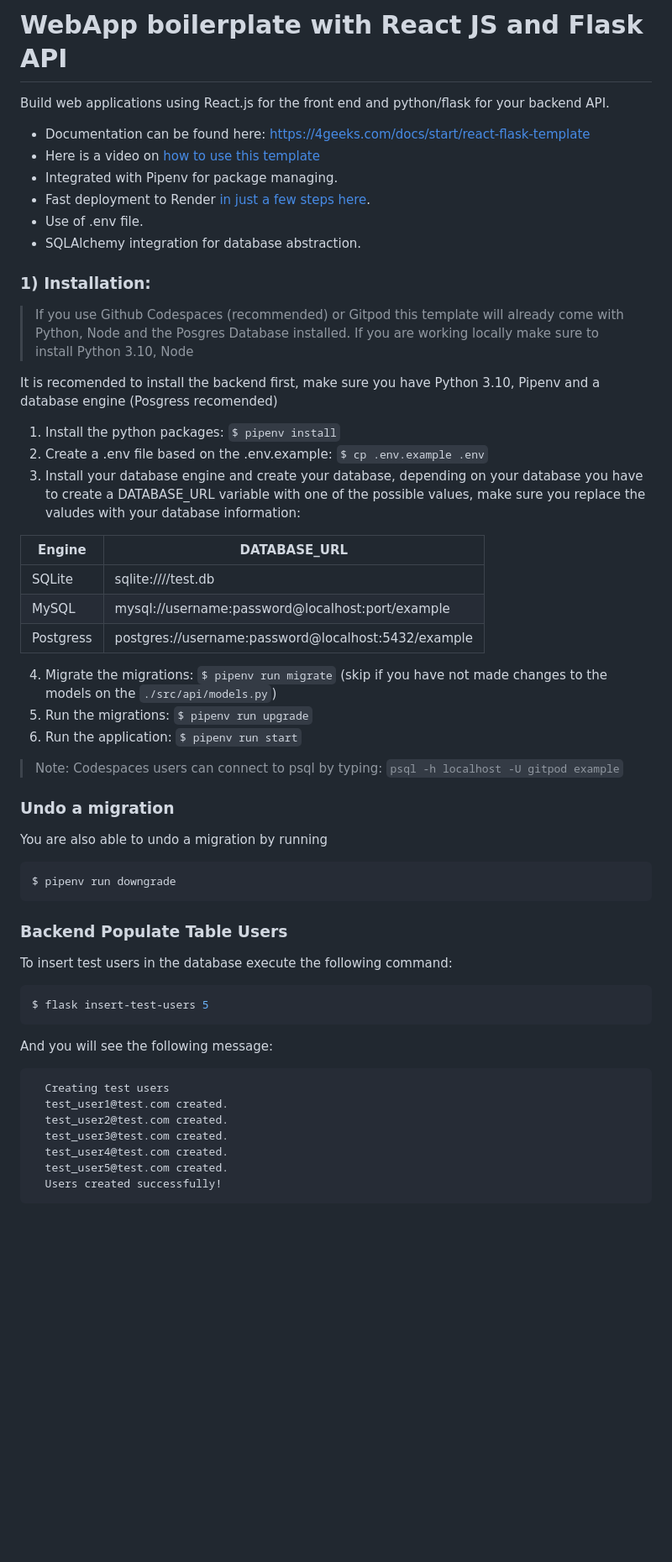
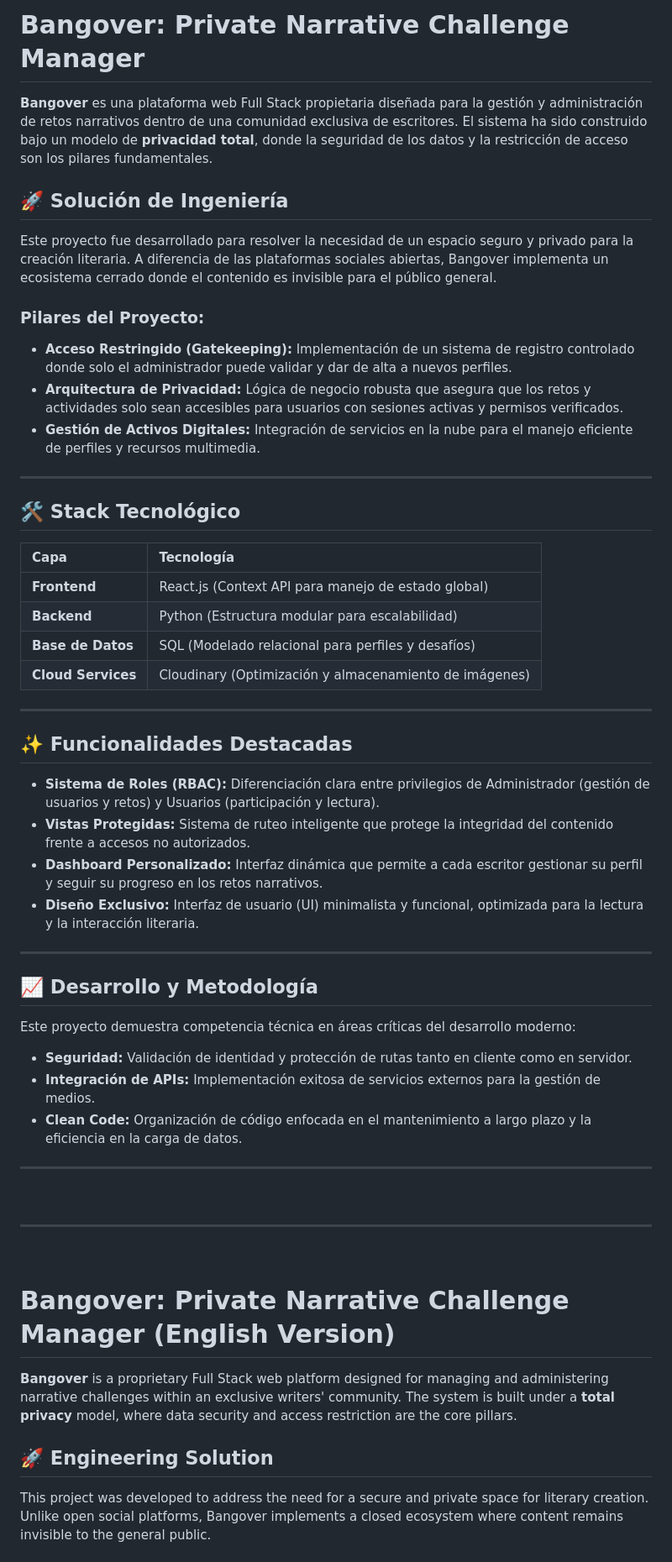
Before and after one commit to VeronikBW/Bangover, a Markdown page: README.md, the part around one of its changes. Shown at 84% size. GitHub-like rendering; blank space fills up the shorter version.

Commit message:
Revise README for Bangover project details
Updated README to reflect project name and features in Spanish and English.

````diff
--- a/README.md
+++ b/README.md
@@ -1,61 +1,54 @@
-# WebApp boilerplate with React JS and Flask API
+# Bangover: Private Narrative Challenge Manager
 
-Build web applications using React.js for the front end and python/flask for your backend API.
+**Bangover** es una plataforma web Full Stack propietaria diseñada para la gestión y administración de retos narrativos dentro de una comunidad exclusiva de escritores. El sistema ha sido construido bajo un modelo de **privacidad total**, donde la seguridad de los datos y la restricción de acceso son los pilares fundamentales.
 
-- Documentation can be found here: https://4geeks.com/docs/start/react-flask-template
-- Here is a video on [how to use this template](https://www.loom.com/share/f37c6838b3f1496c95111e515e83dd9b)
-- Integrated with Pipenv for package managing.
-- Fast deployment to Render [in just a few steps here](https://4geeks.com/docs/start/deploy-to-render-com).
-- Use of .env file.
-- SQLAlchemy integration for database abstraction.
+## 🚀 Solución de Ingeniería
+Este proyecto fue desarrollado para resolver la necesidad de un espacio seguro y privado para la creación literaria. A diferencia de las plataformas sociales abiertas, Bangover implementa un ecosistema cerrado donde el contenido es invisible para el público general.
 
-### 1) Installation:
+### Pilares del Proyecto:
+* **Acceso Restringido (Gatekeeping):** Implementación de un sistema de registro controlado donde solo el administrador puede validar y dar de alta a nuevos perfiles.
+* **Arquitectura de Privacidad:** Lógica de negocio robusta que asegura que los retos y actividades solo sean accesibles para usuarios con sesiones activas y permisos verificados.
+* **Gestión de Activos Digitales:** Integración de servicios en la nube para el manejo eficiente de perfiles y recursos multimedia.
 
-> If you use Github Codespaces (recommended) or Gitpod this template will already come with Python, Node and the Posgres Database installed. If you are working locally make sure to install Python 3.10, Node
+---
 
-It is recomended to install the backend first, make sure you have Python 3.10, Pipenv and a database engine (Posgress recomended)
+## 🛠️ Stack Tecnológico
 
-1. Install the python packages: `$ pipenv install`
-2. Create a .env file based on the .env.example: `$ cp .env.example .env`
-3. Install your database engine and create your database, depending on your database you have to create a DATABASE_URL variable with one of the possible values, make sure you replace the valudes with your database information:
+| Capa | Tecnología |
+| :--- | :--- |
+| **Frontend** | React.js (Context API para manejo de estado global) |
+| **Backend** | Python (Estructura modular para escalabilidad) |
+| **Base de Datos** | SQL (Modelado relacional para perfiles y desafíos) |
+| **Cloud Services** | Cloudinary (Optimización y almacenamiento de imágenes) |
 
-| Engine    | DATABASE_URL                                        |
-| --------- | --------------------------------------------------- |
-| SQLite    | sqlite:////test.db                                  |
-| MySQL     | mysql://username:password@localhost:port/example    |
-| Postgress | postgres://username:password@localhost:5432/example |
+---
 
-4. Migrate the migrations: `$ pipenv run migrate` (skip if you have not made changes to the models on the `./src/api/models.py`)
-5. Run the migrations: `$ pipenv run upgrade`
-6. Run the application: `$ pipenv run start`
+## ✨ Funcionalidades Destacadas
 
-> Note: Codespaces users can connect to psql by typing: `psql -h localhost -U gitpod example`
+* **Sistema de Roles (RBAC):** Diferenciación clara entre privilegios de Administrador (gestión de usuarios y retos) y Usuarios (participación y lectura).
+* **Vistas Protegidas:** Sistema de ruteo inteligente que protege la integridad del contenido frente a accesos no autorizados.
+* **Dashboard Personalizado:** Interfaz dinámica que permite a cada escritor gestionar su perfil y seguir su progreso en los retos narrativos.
+* **Diseño Exclusivo:** Interfaz de usuario (UI) minimalista y funcional, optimizada para la lectura y la interacción literaria.
 
-### Undo a migration
+---
 
-You are also able to undo a migration by running
+## 📈 Desarrollo y Metodología
+Este proyecto demuestra competencia técnica en áreas críticas del desarrollo moderno:
+* **Seguridad:** Validación de identidad y protección de rutas tanto en cliente como en servidor.
+* **Integración de APIs:** Implementación exitosa de servicios externos para la gestión de medios.
+* **Clean Code:** Organización de código enfocada en el mantenimiento a largo plazo y la eficiencia en la carga de datos.
 
-```sh
-$ pipenv run downgrade
-```
+---
 
-### Backend Populate Table Users
 
-To insert test users in the database execute the following command:
+<br>
+<hr>
+<br>
 
-```sh
-$ flask insert-test-users 5
-```
+# Bangover: Private Narrative Challenge Manager (English Version)
 
-And you will see the following message:
+**Bangover** is a proprietary Full Stack web platform designed for managing and administering narrative challenges within an exclusive writers' community. The system is built under a **total privacy** model, where data security and access restriction are the core pillars.
 
-```
-  Creating test users
-  test_user1@test.com created.
-  test_user2@test.com created.
-  test_user3@test.com created.
-  test_user4@test.com created.
-  test_user5@test.com created.
-  Users created successfully!
-```
+## 🚀 Engineering Solution
+This project was developed to address the need for a secure and private space for literary creation. Unlike open social platforms, Bangover implements a closed ecosystem where content remains invisible to the general public.
 
````
Also changed, not shown: other parts of README.md (+25 -11 lines).
